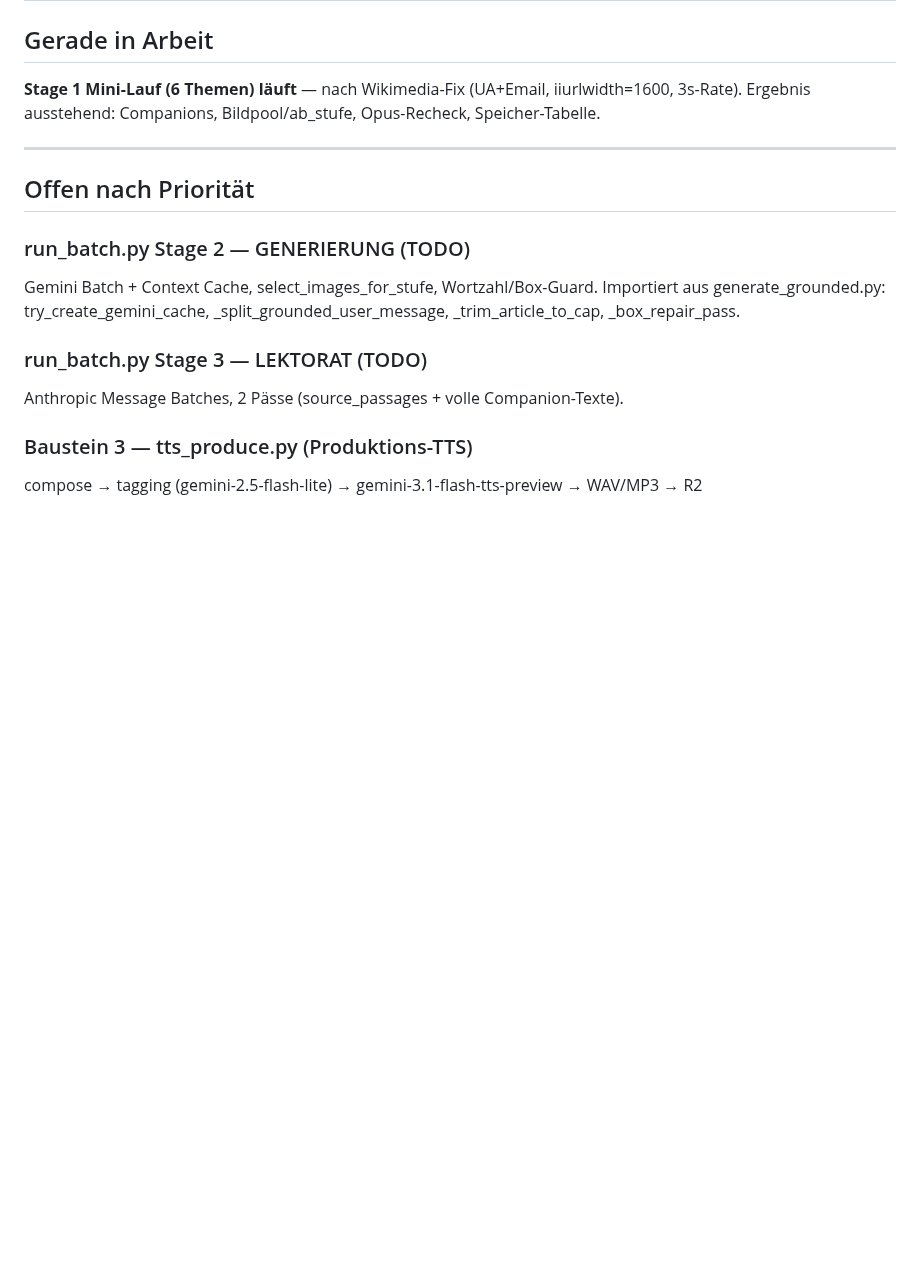
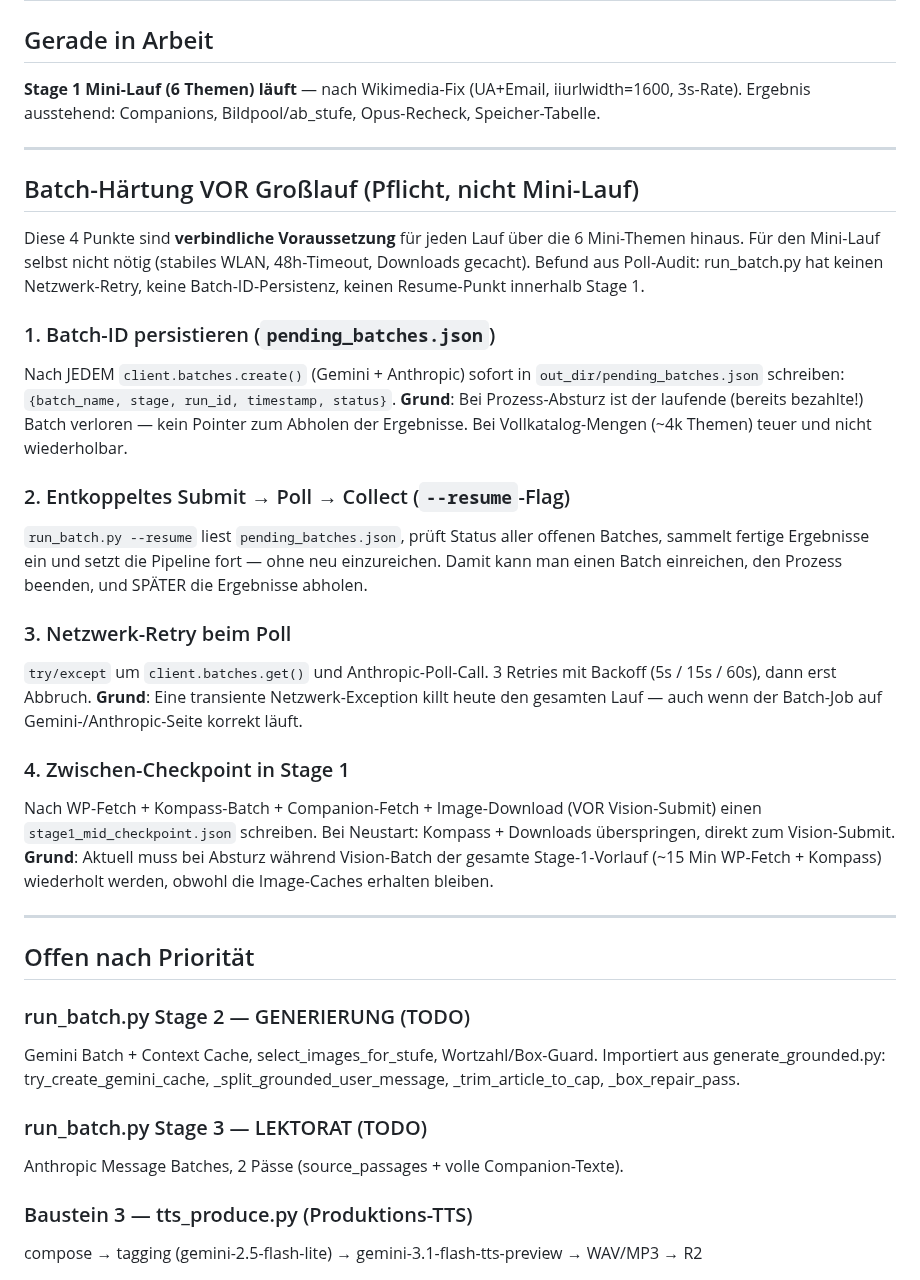
Before and after one commit to Vorlesefreund/wissensfreund, a Markdown page: STATUS.md, the part around one of its changes. GitHub-like rendering; blank space fills up the shorter version.

Commit message:
STATUS: Batch-Haertung (Persist batch-id, Resume, Poll-Retry, Zwischen-Checkpoint) als Pflicht vor Grosslauf
4 verbindliche Voraussetzungen vor erstem Lauf ueber Mini-Themen hinaus:
1. pending_batches.json: Batch-ID nach jedem Submit persistieren
2. --resume-Flag: entkoppeltes Submit->Poll->Collect
3. Netzwerk-Retry beim Poll (3x Backoff)
4. Zwischen-Checkpoint nach Downloads/Kompass, vor Vision-Submit

Co-Authored-By: Claude Sonnet 4.6 <noreply@anthropic.com>

```diff
--- a/STATUS.md
+++ b/STATUS.md
@@ -79,6 +79,39 @@ Ergebnis ausstehend: Companions, Bildpool/ab_stufe, Opus-Recheck, Speicher-Tabel
 
 ---
 
+## Batch-Härtung VOR Großlauf (Pflicht, nicht Mini-Lauf)
+
+Diese 4 Punkte sind **verbindliche Voraussetzung** für jeden Lauf über die 6 Mini-Themen hinaus.
+Für den Mini-Lauf selbst nicht nötig (stabiles WLAN, 48h-Timeout, Downloads gecacht).
+Befund aus Poll-Audit: run_batch.py hat keinen Netzwerk-Retry, keine Batch-ID-Persistenz,
+keinen Resume-Punkt innerhalb Stage 1.
+
+### 1. Batch-ID persistieren (`pending_batches.json`)
+Nach JEDEM `client.batches.create()` (Gemini + Anthropic) sofort in `out_dir/pending_batches.json`
+schreiben: `{batch_name, stage, run_id, timestamp, status}`.
+**Grund**: Bei Prozess-Absturz ist der laufende (bereits bezahlte!) Batch verloren — kein Pointer
+zum Abholen der Ergebnisse. Bei Vollkatalog-Mengen (~4k Themen) teuer und nicht wiederholbar.
+
+### 2. Entkoppeltes Submit → Poll → Collect (`--resume`-Flag)
+`run_batch.py --resume` liest `pending_batches.json`, prüft Status aller offenen Batches,
+sammelt fertige Ergebnisse ein und setzt die Pipeline fort — ohne neu einzureichen.
+Damit kann man einen Batch einreichen, den Prozess beenden, und SPÄTER die Ergebnisse abholen.
+
+### 3. Netzwerk-Retry beim Poll
+`try/except` um `client.batches.get()` und Anthropic-Poll-Call.
+3 Retries mit Backoff (5s / 15s / 60s), dann erst Abbruch.
+**Grund**: Eine transiente Netzwerk-Exception killt heute den gesamten Lauf — auch wenn der
+Batch-Job auf Gemini-/Anthropic-Seite korrekt läuft.
+
+### 4. Zwischen-Checkpoint in Stage 1
+Nach WP-Fetch + Kompass-Batch + Companion-Fetch + Image-Download (VOR Vision-Submit)
+einen `stage1_mid_checkpoint.json` schreiben.
+Bei Neustart: Kompass + Downloads überspringen, direkt zum Vision-Submit.
+**Grund**: Aktuell muss bei Absturz während Vision-Batch der gesamte Stage-1-Vorlauf
+(~15 Min WP-Fetch + Kompass) wiederholt werden, obwohl die Image-Caches erhalten bleiben.
+
+---
+
 ## Offen nach Priorität
 
 ### run_batch.py Stage 2 — GENERIERUNG (TODO)
```
Also changed, not shown: other parts of STATUS.md (+1 -1 lines).
